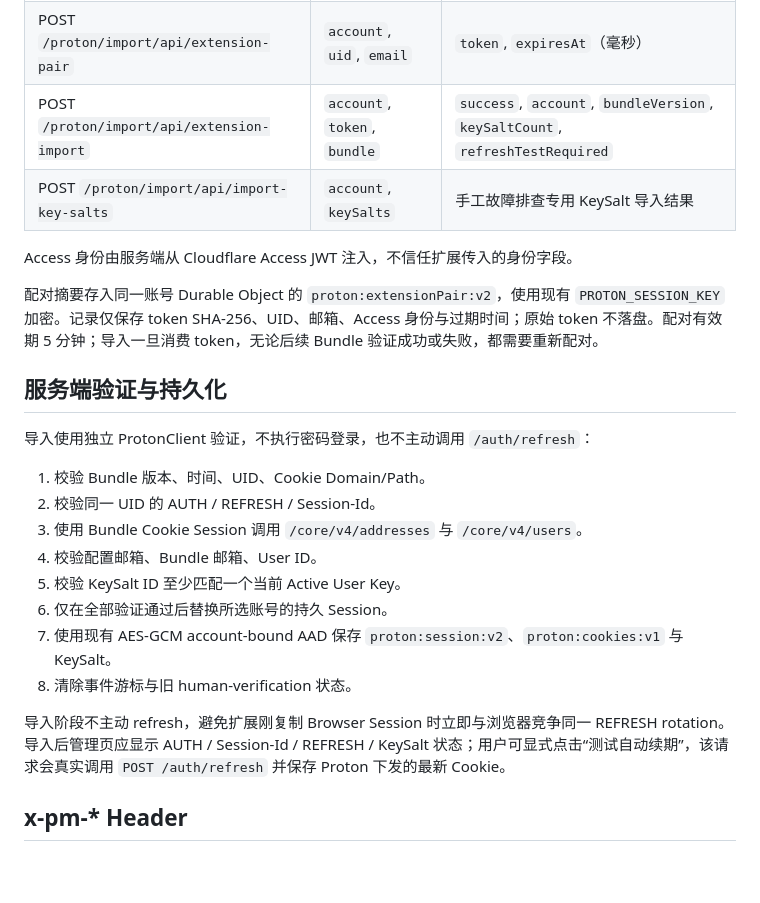
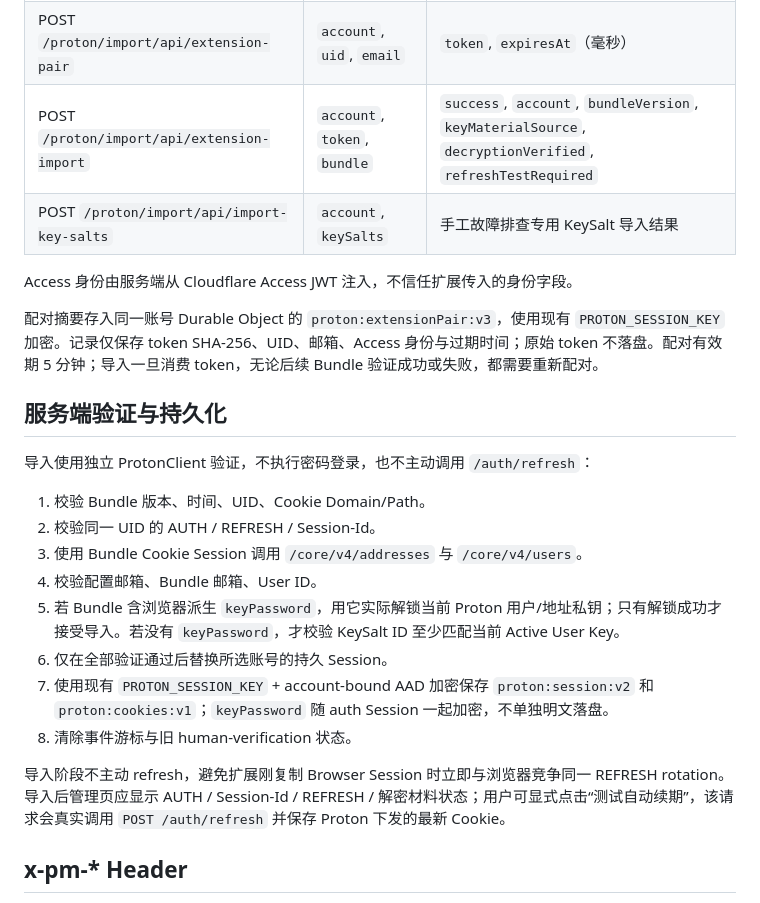
Before and after one commit to happy2first/protonmail-chrome-extension, a Markdown page: docs/server-integration.md, the part around one of its changes. Drawn GitHub-style; blank space fills up the shorter version.

```diff
--- a/docs/server-integration.md
+++ b/docs/server-integration.md
@@ -32,12 +37,12 @@ Bundle 不包含 Proton 密码、AccessToken、私钥或页面存储内容。
 | --- | --- | --- |
 | GET `/proton/import/api/accounts` | 无 | 脱敏账号列表 |
 | POST `/proton/import/api/extension-pair` | `account`, `uid`, `email` | `token`, `expiresAt`（毫秒） |
-| POST `/proton/import/api/extension-import` | `account`, `token`, `bundle` | `success`, `account`, `bundleVersion`, `keySaltCount`, `refreshTestRequired` |
+| POST `/proton/import/api/extension-import` | `account`, `token`, `bundle` | `success`, `account`, `bundleVersion`, `keyMaterialSource`, `decryptionVerified`, `refreshTestRequired` |
 | POST `/proton/import/api/import-key-salts` | `account`, `keySalts` | 手工故障排查专用 KeySalt 导入结果 |
 
 Access 身份由服务端从 Cloudflare Access JWT 注入，不信任扩展传入的身份字段。
 
-配对摘要存入同一账号 Durable Object 的 `proton:extensionPair:v2`，使用现有 `PROTON_SESSION_KEY` 加密。记录仅保存 token SHA-256、UID、邮箱、Access 身份与过期时间；原始 token 不落盘。配对有效期 5 分钟；导入一旦消费 token，无论后续 Bundle 验证成功或失败，都需要重新配对。
+配对摘要存入同一账号 Durable Object 的 `proton:extensionPair:v3`，使用现有 `PROTON_SESSION_KEY` 加密。记录仅保存 token SHA-256、UID、邮箱、Access 身份与过期时间；原始 token 不落盘。配对有效期 5 分钟；导入一旦消费 token，无论后续 Bundle 验证成功或失败，都需要重新配对。
 
 ## 服务端验证与持久化
 
@@ -47,12 +52,12 @@ Access 身份由服务端从 Cloudflare Access JWT 注入，不信任扩展传
 2. 校验同一 UID 的 AUTH / REFRESH / Session-Id。
 3. 使用 Bundle Cookie Session 调用 `/core/v4/addresses` 与 `/core/v4/users`。
 4. 校验配置邮箱、Bundle 邮箱、User ID。
-5. 校验 KeySalt ID 至少匹配一个当前 Active User Key。
+5. 若 Bundle 含浏览器派生 `keyPassword`，用它实际解锁当前 Proton 用户/地址私钥；只有解锁成功才接受导入。若没有 `keyPassword`，才校验 KeySalt ID 至少匹配当前 Active User Key。
 6. 仅在全部验证通过后替换所选账号的持久 Session。
-7. 使用现有 AES-GCM account-bound AAD 保存 `proton:session:v2`、`proton:cookies:v1` 与 KeySalt。
+7. 使用现有 `PROTON_SESSION_KEY` + account-bound AAD 加密保存 `proton:session:v2` 和 `proton:cookies:v1`；`keyPassword` 随 auth Session 一起加密，不单独明文落盘。
 8. 清除事件游标与旧 human-verification 状态。
 
-导入阶段不主动 refresh，避免扩展刚复制 Browser Session 时立即与浏览器竞争同一 REFRESH rotation。导入后管理页应显示 AUTH / Session-Id / REFRESH / KeySalt 状态；用户可显式点击“测试自动续期”，该请求会真实调用 `POST /auth/refresh` 并保存 Proton 下发的最新 Cookie。
+导入阶段不主动 refresh，避免扩展刚复制 Browser Session 时立即与浏览器竞争同一 REFRESH rotation。导入后管理页应显示 AUTH / Session-Id / REFRESH / 解密材料状态；用户可显式点击“测试自动续期”，该请求会真实调用 `POST /auth/refresh` 并保存 Proton 下发的最新 Cookie。
 
 ## x-pm-* Header
 
```
Also changed, not shown: other parts of docs/server-integration.md (+11 -6 lines).
